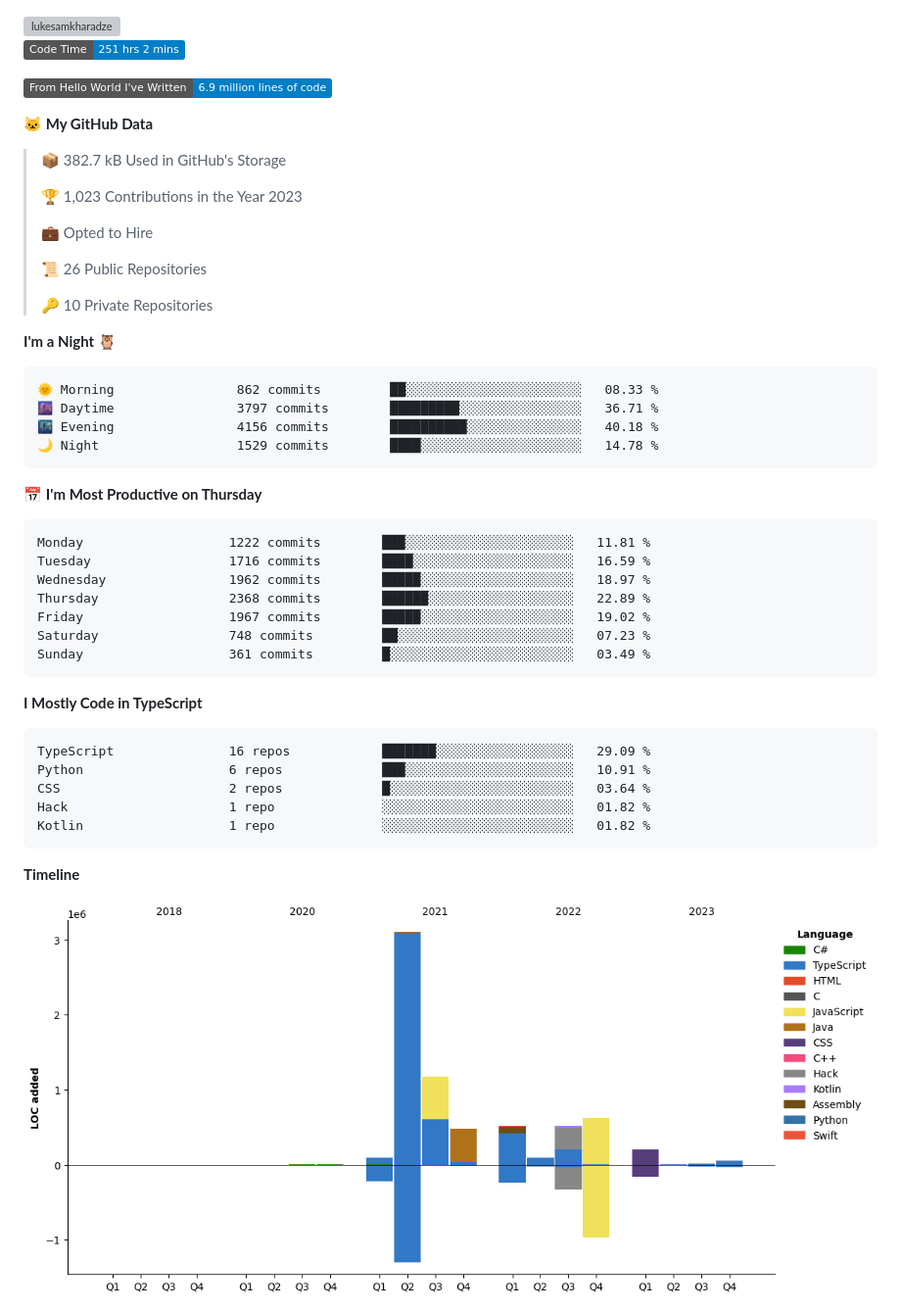
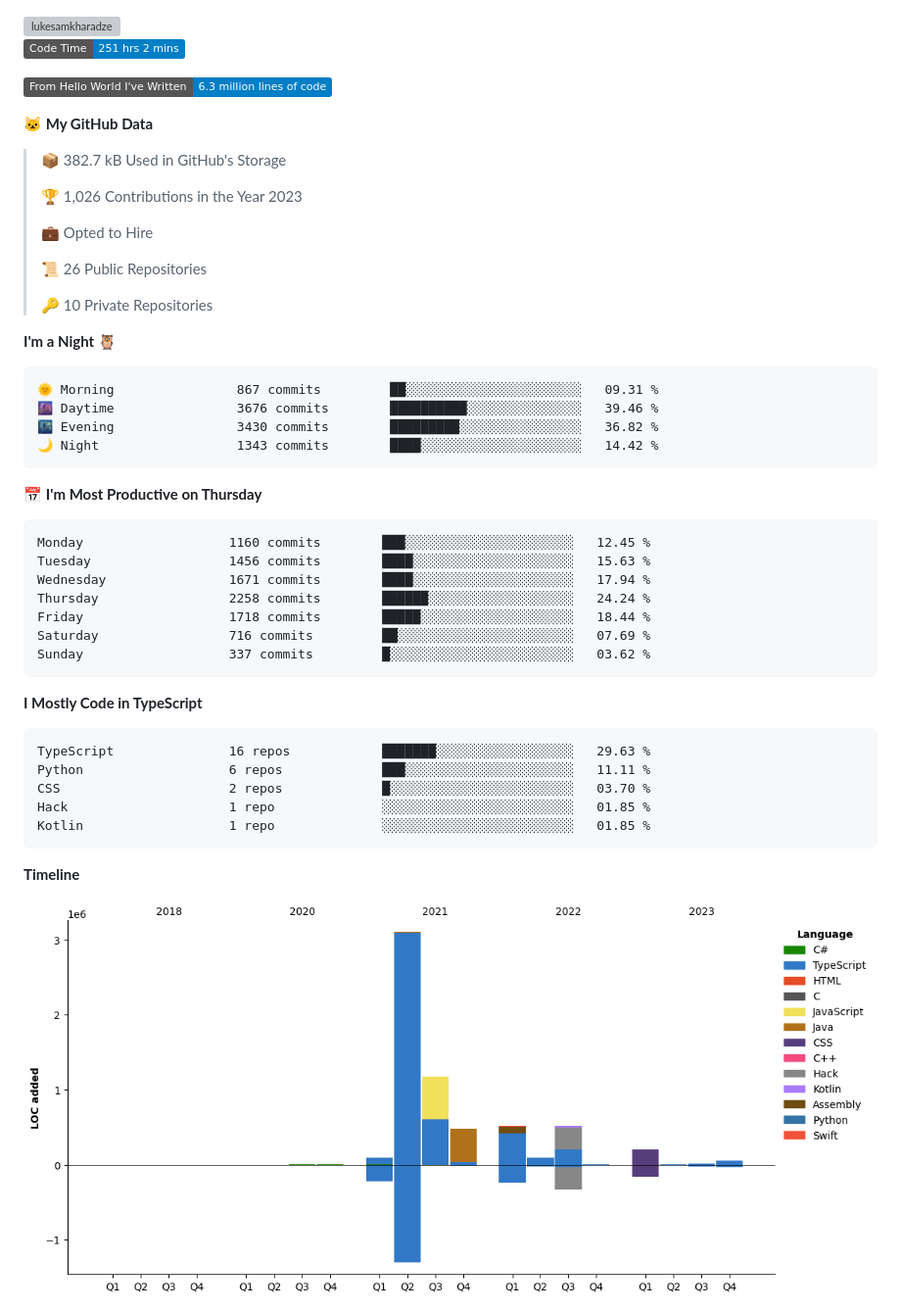
Before and after one commit to LukeSamkharadze/LukeSamkharadze, a Markdown page: README.md, the part around one of its changes. Shown at 98% size. GitHub-like rendering; pictures changed too: assets/bar_graph.png; badges without logos; grey boxes are pictures that could not be loaded.

Commit message:
Updated with Dev Metrics

````diff
--- a/README.md
+++ b/README.md
@@ -79,13 +79,13 @@
 <!--START_SECTION:waka-->
 ![Code Time](http://img.shields.io/badge/Code%20Time-251%20hrs%202%20mins-blue)
 
-![Lines of code](https://img.shields.io/badge/From%20Hello%20World%20I%27ve%20Written-6.9%20million%20lines%20of%20code-blue)
+![Lines of code](https://img.shields.io/badge/From%20Hello%20World%20I%27ve%20Written-6.3%20million%20lines%20of%20code-blue)
 
 **🐱 My GitHub Data**
 
 > 📦 382.7 kB Used in GitHub's Storage
  >
-> 🏆 1,023 Contributions in the Year 2023
+> 🏆 1,026 Contributions in the Year 2023
  >
 > 💼 Opted to Hire
  >
@@ -96,32 +96,32 @@
 **I'm a Night 🦉**
 
 ```text
-🌞 Morning                862 commits         ██░░░░░░░░░░░░░░░░░░░░░░░   08.33 %
-🌆 Daytime                3797 commits        █████████░░░░░░░░░░░░░░░░   36.71 %
-🌃 Evening                4156 commits        ██████████░░░░░░░░░░░░░░░   40.18 %
-🌙 Night                  1529 commits        ████░░░░░░░░░░░░░░░░░░░░░   14.78 %
+🌞 Morning                867 commits         ██░░░░░░░░░░░░░░░░░░░░░░░   09.31 %
+🌆 Daytime                3676 commits        ██████████░░░░░░░░░░░░░░░   39.46 %
+🌃 Evening                3430 commits        █████████░░░░░░░░░░░░░░░░   36.82 %
+🌙 Night                  1343 commits        ████░░░░░░░░░░░░░░░░░░░░░   14.42 %
 ```
 📅 **I'm Most Productive on Thursday**
 
 ```text
-Monday                   1222 commits        ███░░░░░░░░░░░░░░░░░░░░░░   11.81 %
-Tuesday                  1716 commits        ████░░░░░░░░░░░░░░░░░░░░░   16.59 %
-Wednesday                1962 commits        █████░░░░░░░░░░░░░░░░░░░░   18.97 %
-Thursday                 2368 commits        ██████░░░░░░░░░░░░░░░░░░░   22.89 %
-Friday                   1967 commits        █████░░░░░░░░░░░░░░░░░░░░   19.02 %
-Saturday                 748 commits         ██░░░░░░░░░░░░░░░░░░░░░░░   07.23 %
-Sunday                   361 commits         █░░░░░░░░░░░░░░░░░░░░░░░░   03.49 %
+Monday                   1160 commits        ███░░░░░░░░░░░░░░░░░░░░░░   12.45 %
+Tuesday                  1456 commits        ████░░░░░░░░░░░░░░░░░░░░░   15.63 %
+Wednesday                1671 commits        ████░░░░░░░░░░░░░░░░░░░░░   17.94 %
+Thursday                 2258 commits        ██████░░░░░░░░░░░░░░░░░░░   24.24 %
+Friday                   1718 commits        █████░░░░░░░░░░░░░░░░░░░░   18.44 %
+Saturday                 716 commits         ██░░░░░░░░░░░░░░░░░░░░░░░   07.69 %
+Sunday                   337 commits         █░░░░░░░░░░░░░░░░░░░░░░░░   03.62 %
 ```
 
 
 **I Mostly Code in TypeScript**
 
 ```text
-TypeScript               16 repos            ███████░░░░░░░░░░░░░░░░░░   29.09 %
-Python                   6 repos             ███░░░░░░░░░░░░░░░░░░░░░░   10.91 %
-CSS                      2 repos             █░░░░░░░░░░░░░░░░░░░░░░░░   03.64 %
-Hack                     1 repo              ░░░░░░░░░░░░░░░░░░░░░░░░░   01.82 %
-Kotlin                   1 repo              ░░░░░░░░░░░░░░░░░░░░░░░░░   01.82 %
+TypeScript               16 repos            ███████░░░░░░░░░░░░░░░░░░   29.63 %
+Python                   6 repos             ███░░░░░░░░░░░░░░░░░░░░░░   11.11 %
+CSS                      2 repos             █░░░░░░░░░░░░░░░░░░░░░░░░   03.70 %
+Hack                     1 repo              ░░░░░░░░░░░░░░░░░░░░░░░░░   01.85 %
+Kotlin                   1 repo              ░░░░░░░░░░░░░░░░░░░░░░░░░   01.85 %
 ```
 
 
````
Also changed, not shown: other parts of README.md (+1 -1 lines).
